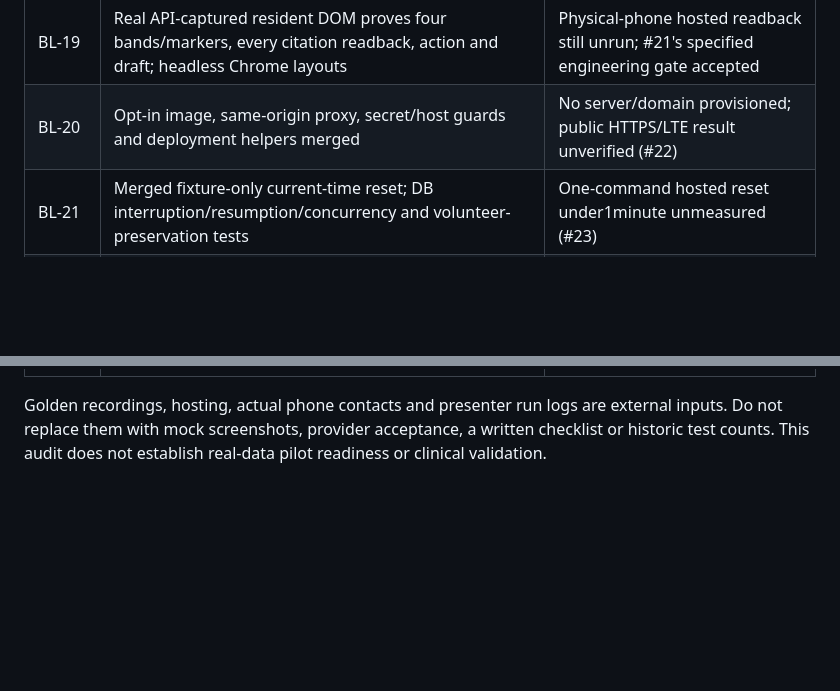
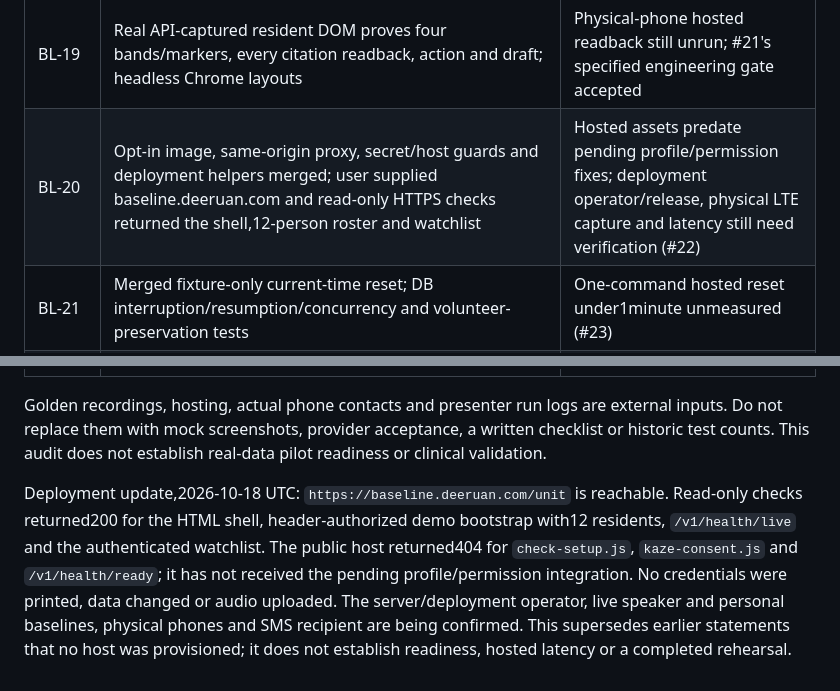
Before and after one commit to ruandee/baseline, a Markdown page: docs/build-status.md, 2 parts joined by grey strips. Rendered like a GitHub page; blank space fills up the shorter version.

Commit message:
BL-02 record reachable public demo and remaining rollout gates

```diff
--- a/docs/build-status.md
+++ b/docs/build-status.md
@@ -268,7 +268,7 @@ remaining branches land.
 | BL-17 | Recording/retry/permission/race and MIME engineering tests | Physical iPhone/Android HTTPS/LTE acceptance unrun (#19) |
 | BL-18 | Real cohort/API-captured JS proves API sort order and hidden-tab polling stop/resume | Specified engineering gate accepted; #20 closed |
 | BL-19 | Real API-captured resident DOM proves four bands/markers, every citation readback, action and draft; headless Chrome layouts | Physical-phone hosted readback still unrun; #21's specified engineering gate accepted |
-| BL-20 | Opt-in image, same-origin proxy, secret/host guards and deployment helpers merged | No server/domain provisioned; public HTTPS/LTE result unverified (#22) |
+| BL-20 | Opt-in image, same-origin proxy, secret/host guards and deployment helpers merged; user supplied baseline.deeruan.com and read-only HTTPS checks returned the shell,12-person roster and watchlist | Hosted assets predate pending profile/permission fixes; deployment operator/release, physical LTE capture and latency still need verification (#22) |
 | BL-21 | Merged fixture-only current-time reset; DB interruption/resumption/concurrency and volunteer-preservation tests | One-command hosted reset under1minute unmeasured (#23) |
 | BL-22 | Draft submission material only | Public visibility and actual Devpost submission unverified; original deadline is not proof (#24) |
 | BL-23 | README/run guides, draft write-up and video shot list merged | Clean-clone host walkthrough and video saved in two locations unverified (#25) |
@@ -288,3 +288,12 @@ remaining branches land.
 Golden recordings, hosting, actual phone contacts and presenter run logs are external inputs.
 Do not replace them with mock screenshots, provider acceptance, a written checklist or historic
 test counts. This audit does not establish real-data pilot readiness or clinical validation.
+
+Deployment update,2026-10-18 UTC: `https://baseline.deeruan.com/unit` is reachable. Read-only
+checks returned200 for the HTML shell, header-authorized demo bootstrap with12 residents,
+`/v1/health/live` and the authenticated watchlist. The public host returned404 for
+`check-setup.js`, `kaze-consent.js` and `/v1/health/ready`; it has not received the pending
+profile/permission integration. No credentials were printed, data changed or audio uploaded.
+The server/deployment operator, live speaker and personal baselines, physical phones and SMS
+recipient are being confirmed. This supersedes earlier statements that no host was provisioned;
+it does not establish readiness, hosted latency or a completed rehearsal.
```
